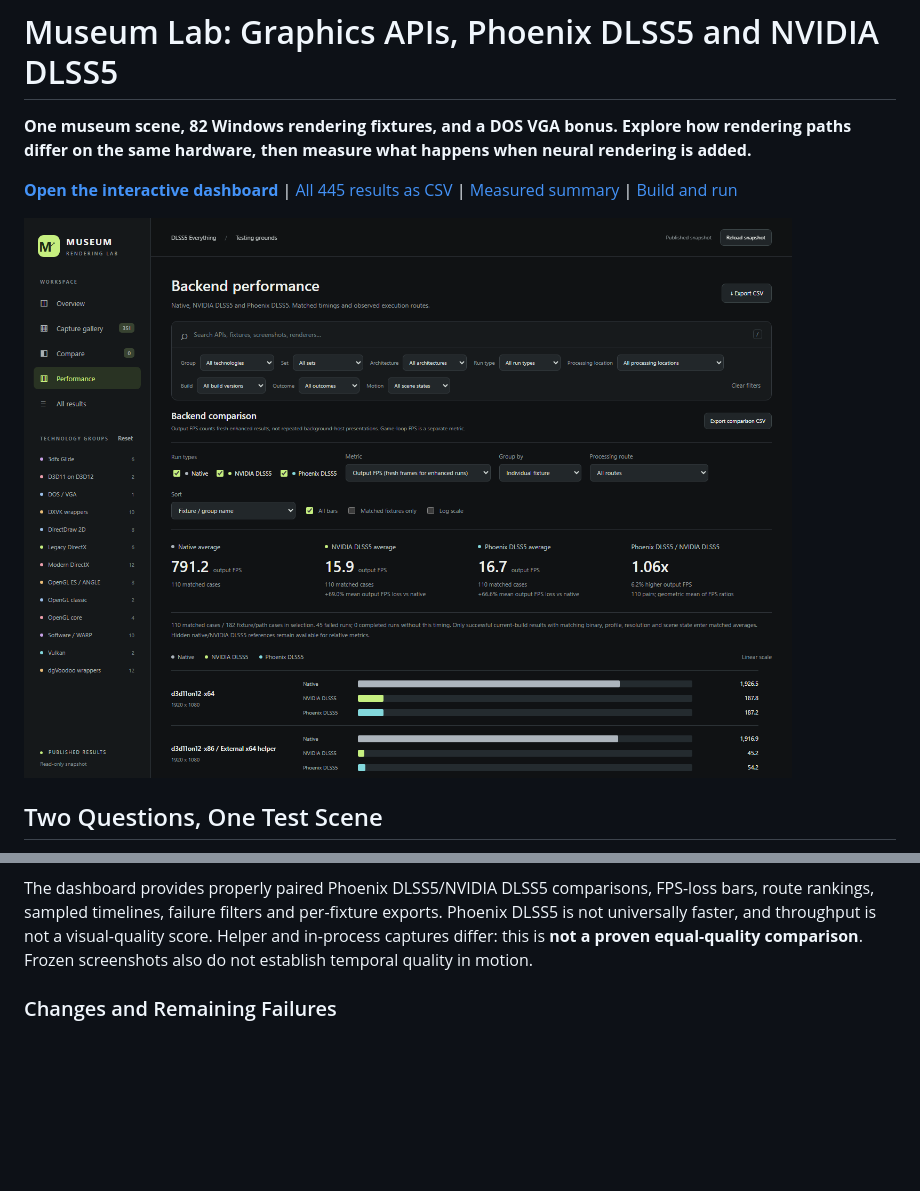
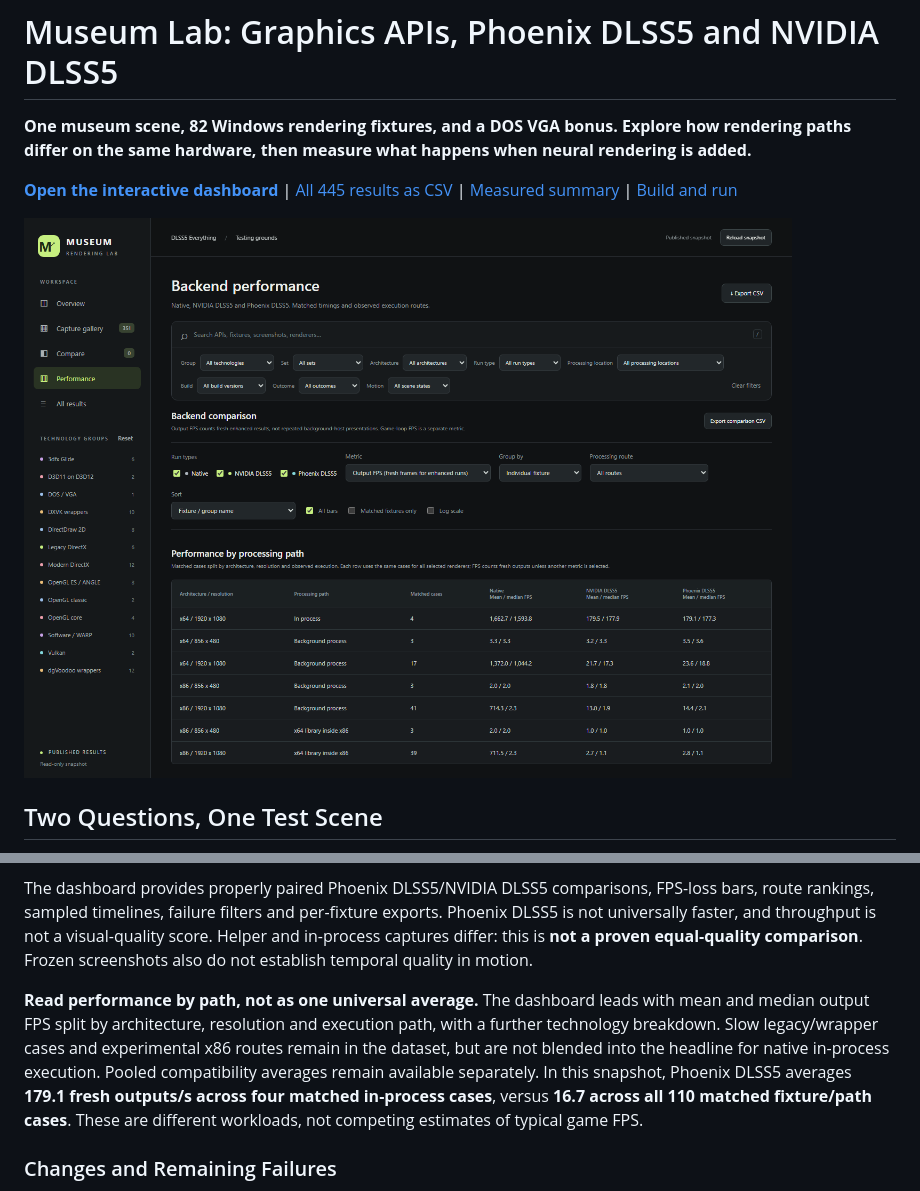
Before and after one commit to RazvanManolache/dlss5-everything-testing, a Markdown page: README.md, 2 parts joined by grey strips. Rendered like a GitHub page; pictures changed too: docs/dashboard-preview.png; blank space fills up the shorter version.

Commit message:
Split performance summaries by processing path and workload

```diff
--- a/README.md
+++ b/README.md
@@ -68,6 +68,8 @@ For a modern example, **DX12 x86 / Phoenix DLSS5** delivers **58.15 output FPS**
 
 The dashboard provides properly paired Phoenix DLSS5/NVIDIA DLSS5 comparisons, FPS-loss bars, route rankings, sampled timelines, failure filters and per-fixture exports. Phoenix DLSS5 is not universally faster, and throughput is not a visual-quality score. Helper and in-process captures differ: this is **not a proven equal-quality comparison**. Frozen screenshots also do not establish temporal quality in motion.
 
+**Read performance by path, not as one universal average.** The dashboard leads with mean and median output FPS split by architecture, resolution and execution path, with a further technology breakdown. Slow legacy/wrapper cases and experimental x86 routes remain in the dataset, but are not blended into the headline for native in-process execution. Pooled compatibility averages remain available separately. In this snapshot, Phoenix DLSS5 averages **179.1 fresh outputs/s across four matched in-process cases**, versus **16.7 across all 110 matched fixture/path cases**. These are different workloads, not competing estimates of typical game FPS.
+
 ### Changes and Remaining Failures
 
 - x64 compatibility stayed at the previous snapshot's 48 enhanced passes and 18 failures. In-process median output rates changed by about 1%; helper medians were approximately 7-11% lower. Clean Windows baseline median FPS changed by -2.8%. Single serial runs show differences, not statistically proven regressions.
```
Also changed, not shown: 8 other files.
